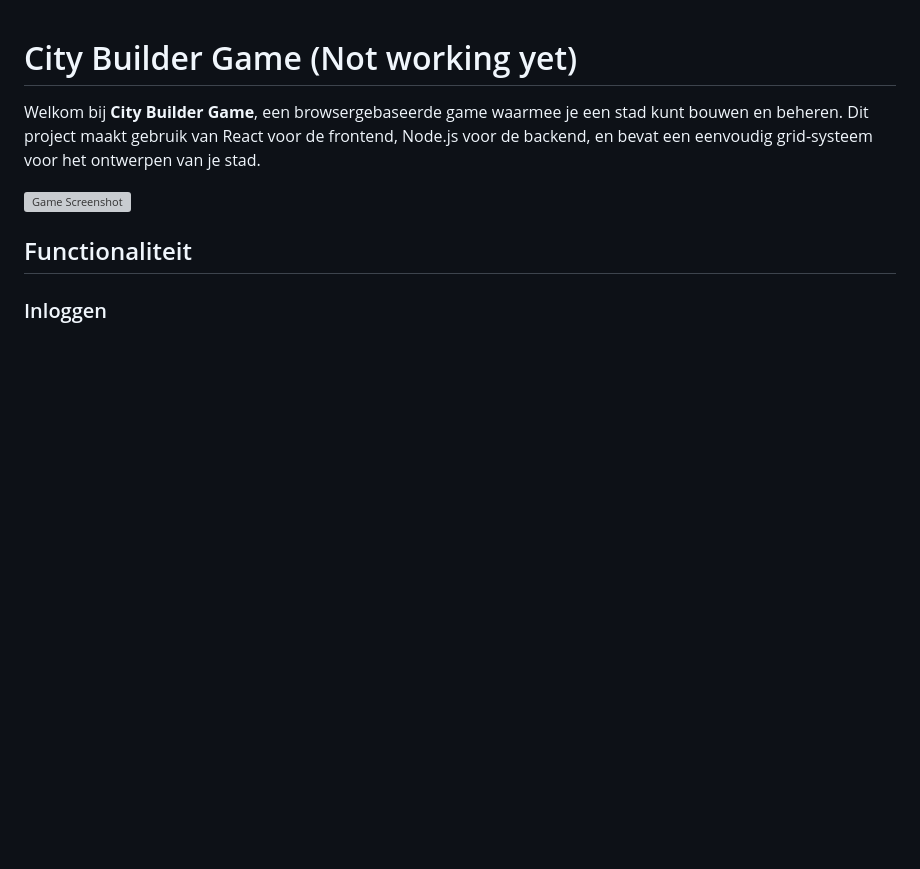
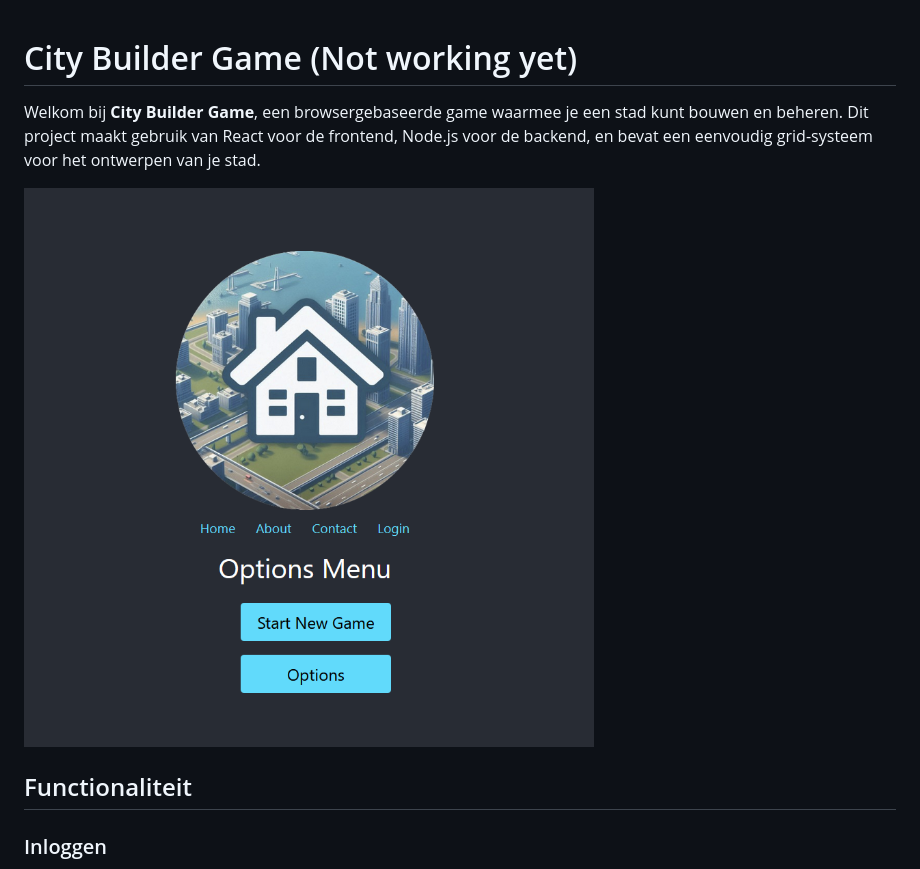
Before and after one commit to diGiusepp3/react_city_builder_game, a Markdown page: README.md, the part around the change. Drawn GitHub-style; pictures changed too: src/Schermafbeelding1.png (added); blank space fills up the shorter version; grey boxes are pictures that could not be loaded.

```diff
--- a/README.md
+++ b/README.md
@@ -4,7 +4,7 @@ Welkom bij **City Builder Game**, een browsergebaseerde game waarmee je een stad
 maakt gebruik van React voor de frontend, Node.js voor de backend, en bevat een eenvoudig grid-systeem voor het
 ontwerpen van je stad.
 
-![Game Screenshot](path/to/your/screenshot.png)  <!-- Voeg een screenshot van je game toe -->
+![Schermafbeelding1.png](src/Schermafbeelding1.png)  <!-- Voeg een screenshot van je game toe -->
 
 ## Functionaliteit
 
```
Also changed, not shown: 6 other files.
